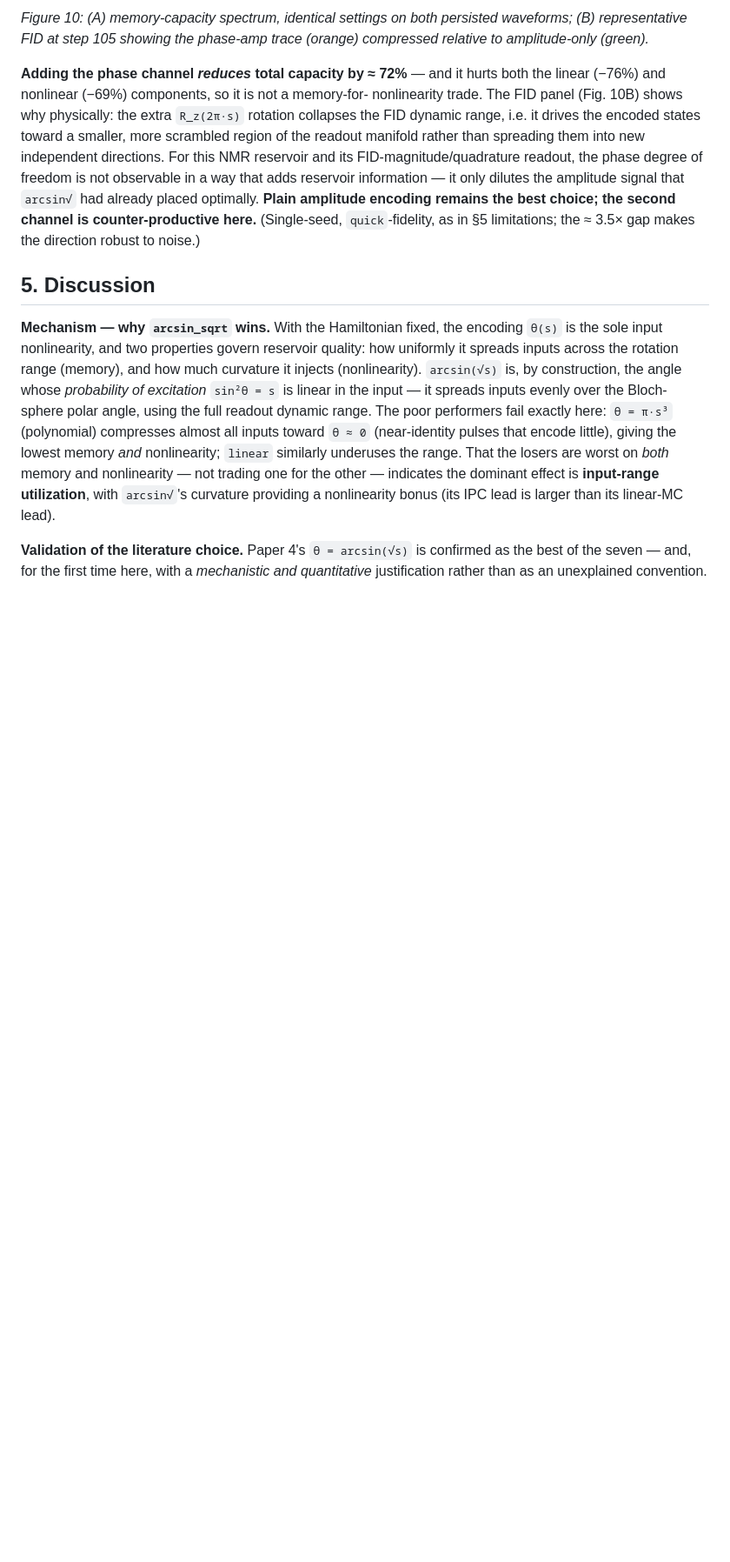
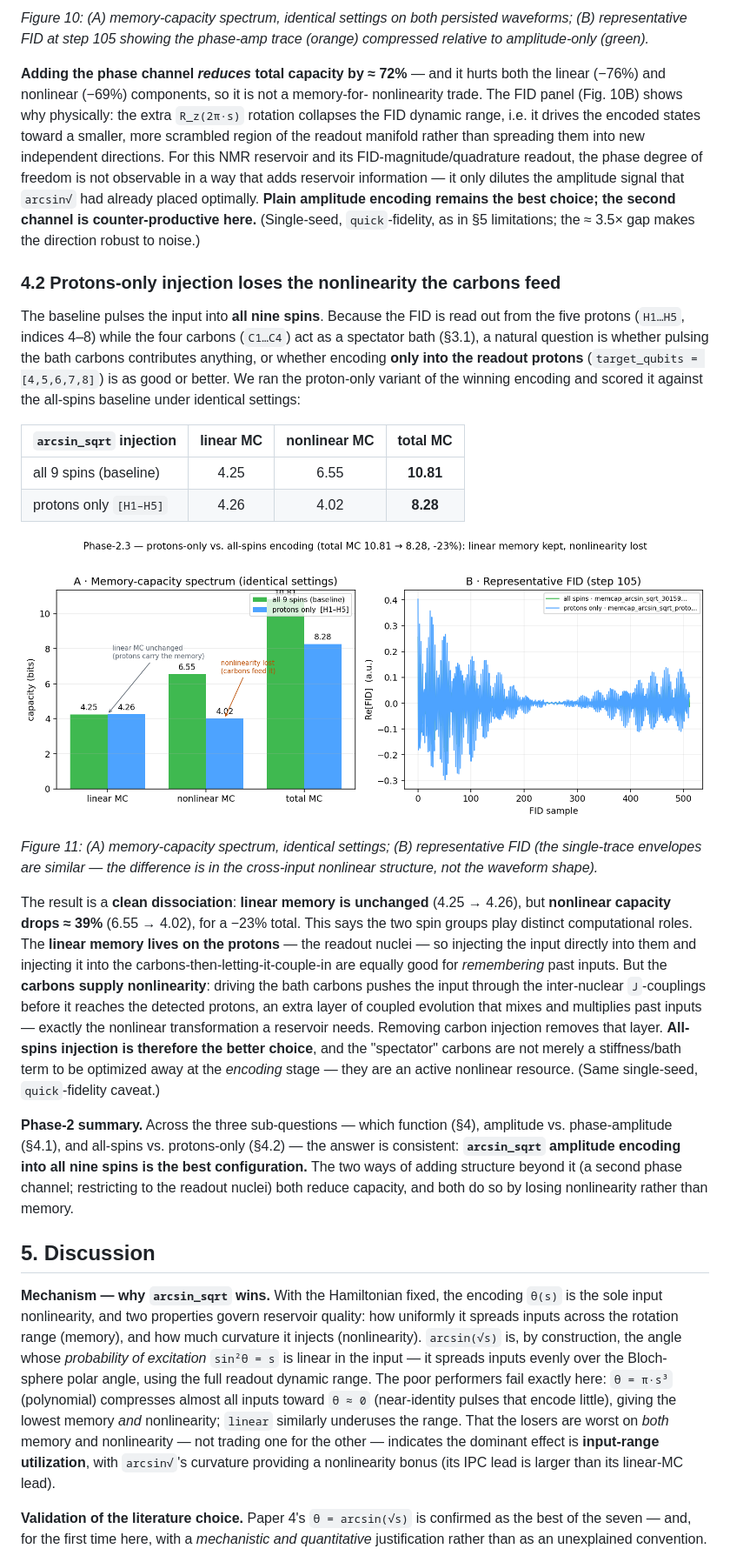
Before and after one commit to siridech-bo/CiRA-Quantum, a Markdown page: docs/QRC/QRC_Encoding_Study.md, the part around the change. Shown at 87% size. GitHub-like rendering; pictures changed too: docs/QRC/figures/fig11_protons.png (added); blank space fills up the shorter version.

```diff
--- a/docs/QRC/QRC_Encoding_Study.md
+++ b/docs/QRC/QRC_Encoding_Study.md
@@ -197,6 +197,48 @@ best choice; the second channel is counter-productive here.** (Single-seed,
 `quick`-fidelity, as in §5 limitations; the ≈ 3.5× gap makes the direction robust
 to noise.)
 
+### 4.2 Protons-only injection loses the nonlinearity the carbons feed
+
+The baseline pulses the input into **all nine spins**. Because the FID is read out
+from the five protons (`H1…H5`, indices 4–8) while the four carbons (`C1…C4`) act
+as a spectator bath (§3.1), a natural question is whether pulsing the bath carbons
+contributes anything, or whether encoding **only into the readout protons**
+(`target_qubits = [4,5,6,7,8]`) is as good or better. We ran the proton-only
+variant of the winning encoding and scored it against the all-spins baseline under
+identical settings:
+
+| `arcsin_sqrt` injection | linear MC | nonlinear MC | **total MC** |
+|-------------------------|:---:|:---:|:---:|
+| all 9 spins (baseline) | 4.25 | 6.55 | **10.81** |
+| protons only `[H1–H5]` | 4.26 | 4.02 | **8.28** |
+
+![Protons-only head-to-head](figures/fig11_protons.png)
+
+*Figure 11: (A) memory-capacity spectrum, identical settings; (B) representative
+FID (the single-trace envelopes are similar — the difference is in the
+cross-input nonlinear structure, not the waveform shape).*
+
+The result is a **clean dissociation**: **linear memory is unchanged** (4.25 →
+4.26), but **nonlinear capacity drops ≈ 39%** (6.55 → 4.02), for a −23% total.
+This says the two spin groups play distinct computational roles. The **linear
+memory lives on the protons** — the readout nuclei — so injecting the input
+directly into them and injecting it into the carbons-then-letting-it-couple-in are
+equally good for *remembering* past inputs. But the **carbons supply
+nonlinearity**: driving the bath carbons pushes the input through the inter-nuclear
+`J`-couplings before it reaches the detected protons, an extra layer of coupled
+evolution that mixes and multiplies past inputs — exactly the nonlinear
+transformation a reservoir needs. Removing carbon injection removes that layer.
+**All-spins injection is therefore the better choice**, and the "spectator" carbons
+are not merely a stiffness/bath term to be optimized away at the *encoding* stage —
+they are an active nonlinear resource. (Same single-seed, `quick`-fidelity caveat.)
+
+**Phase-2 summary.** Across the three sub-questions — which function (§4),
+amplitude vs. phase-amplitude (§4.1), and all-spins vs. protons-only (§4.2) — the
+answer is consistent: **`arcsin_sqrt` amplitude encoding into all nine spins is the
+best configuration.** The two ways of adding structure beyond it (a second phase
+channel; restricting to the readout nuclei) both reduce capacity, and both do so by
+losing nonlinearity rather than memory.
+
 ## 5. Discussion
 
 **Mechanism — why `arcsin_sqrt` wins.** With the Hamiltonian fixed, the encoding
```
Also changed, not shown: docs/QRC/QRC_Next_Stage_Status.md (+4 -3 lines), 4 other files.
